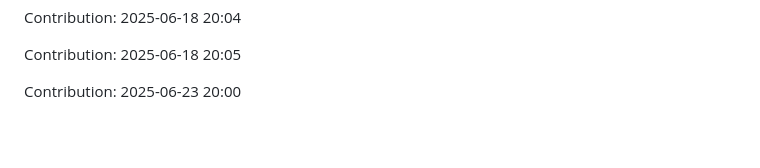
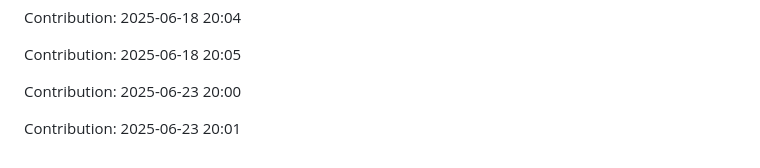
Before and after one commit to Shreyansh-77/AI-Agents, a Markdown page: README.md, the part around the change. Rendered like a GitHub page; blank space fills up the shorter version.

Commit message:
"Contribution: 2025-06-23 20:01"

```diff
--- a/README.md
+++ b/README.md
@@ -683,3 +683,5 @@ Contribution: 2025-06-18 20:04
 Contribution: 2025-06-18 20:05
 
 Contribution: 2025-06-23 20:00
+
+Contribution: 2025-06-23 20:01
```
